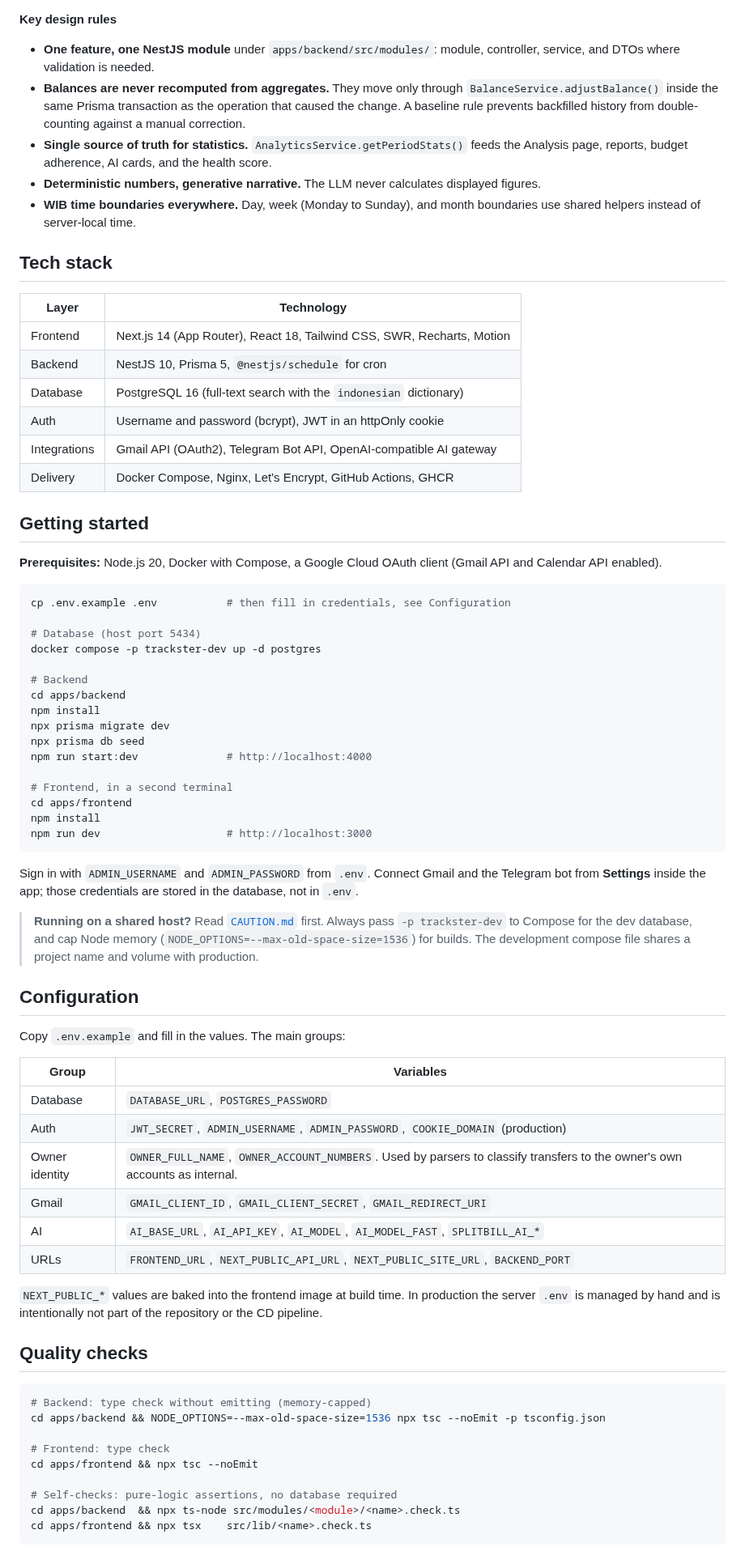
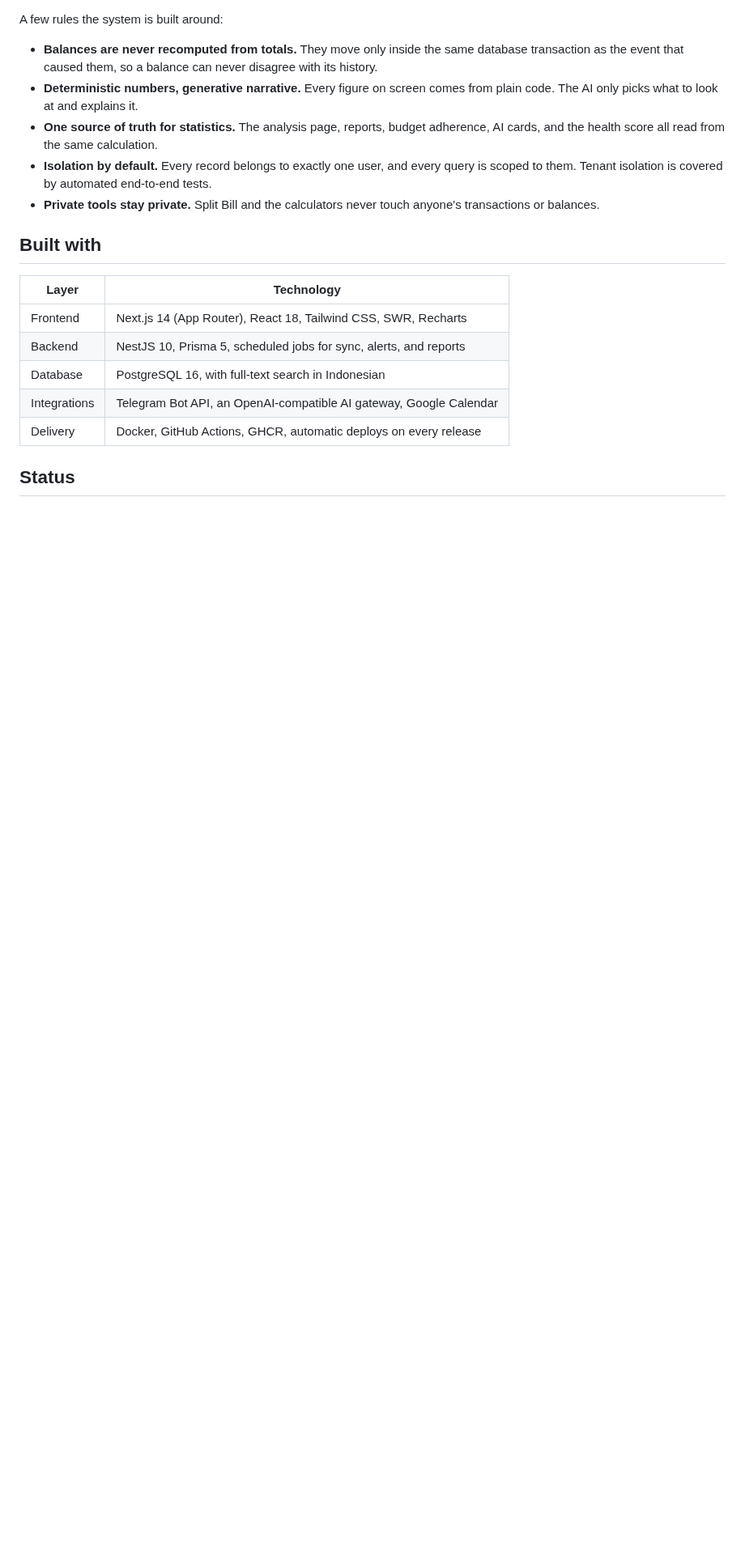
Before and after one commit to ArzakaRaffan/trackster, a Markdown page: README.md, the part around one of its changes. Shown at 81% size. Drawn GitHub-style; blank space fills up the shorter version.

````diff
--- a/README.md
+++ b/README.md
@@ -92,77 +99,22 @@ flowchart LR
 ```
 
-**Key design rules**
+A few rules the system is built around:
 
-- **One feature, one NestJS module** under `apps/backend/src/modules/`: module, controller, service, and DTOs where validation is needed.
-- **Balances are never recomputed from aggregates.** They move only through `BalanceService.adjustBalance()` inside the same Prisma transaction as the operation that caused the change. A baseline rule prevents backfilled history from double-counting against a manual correction.
-- **Single source of truth for statistics.** `AnalyticsService.getPeriodStats()` feeds the Analysis page, reports, budget adherence, AI cards, and the health score.
-- **Deterministic numbers, generative narrative.** The LLM never calculates displayed figures.
-- **WIB time boundaries everywhere.** Day, week (Monday to Sunday), and month boundaries use shared helpers instead of server-local time.
+- **Balances are never recomputed from totals.** They move only inside the same database transaction as the event that caused them, so a balance can never disagree with its history.
+- **Deterministic numbers, generative narrative.** Every figure on screen comes from plain code. The AI only picks what to look at and explains it.
+- **One source of truth for statistics.** The analysis page, reports, budget adherence, AI cards, and the health score all read from the same calculation.
+- **Isolation by default.** Every record belongs to exactly one user, and every query is scoped to them. Tenant isolation is covered by automated end-to-end tests.
+- **Private tools stay private.** Split Bill and the calculators never touch anyone's transactions or balances.
 
-## Tech stack
+## Built with
 
 | Layer | Technology |
 | --- | --- |
-| Frontend | Next.js 14 (App Router), React 18, Tailwind CSS, SWR, Recharts, Motion |
-| Backend | NestJS 10, Prisma 5, `@nestjs/schedule` for cron |
-| Database | PostgreSQL 16 (full-text search with the `indonesian` dictionary) |
-| Auth | Username and password (bcrypt), JWT in an httpOnly cookie |
-| Integrations | Gmail API (OAuth2), Telegram Bot API, OpenAI-compatible AI gateway |
-| Delivery | Docker Compose, Nginx, Let's Encrypt, GitHub Actions, GHCR |
+| Frontend | Next.js 14 (App Router), React 18, Tailwind CSS, SWR, Recharts |
+| Backend | NestJS 10, Prisma 5, scheduled jobs for sync, alerts, and reports |
+| Database | PostgreSQL 16, with full-text search in Indonesian |
+| Integrations | Telegram Bot API, an OpenAI-compatible AI gateway, Google Calendar |
+| Delivery | Docker, GitHub Actions, GHCR, automatic deploys on every release |
 
-## Getting started
+## Status
 
-**Prerequisites:** Node.js 20, Docker with Compose, a Google Cloud OAuth client (Gmail API and Calendar API enabled).
-
-```bash
-cp .env.example .env           # then fill in credentials, see Configuration
-
-# Database (host port 5434)
-docker compose -p trackster-dev up -d postgres
-
-# Backend
-cd apps/backend
-npm install
-npx prisma migrate dev
-npx prisma db seed
-npm run start:dev              # http://localhost:4000
-
-# Frontend, in a second terminal
-cd apps/frontend
-npm install
-npm run dev                    # http://localhost:3000
-```
-
-Sign in with `ADMIN_USERNAME` and `ADMIN_PASSWORD` from `.env`. Connect Gmail and the Telegram bot from **Settings** inside the app; those credentials are stored in the database, not in `.env`.
-
-> **Running on a shared host?** Read [`CAUTION.md`](CAUTION.md) first. Always pass `-p trackster-dev` to Compose for the dev database, and cap Node memory (`NODE_OPTIONS=--max-old-space-size=1536`) for builds. The development compose file shares a project name and volume with production.
-
-## Configuration
-
-Copy `.env.example` and fill in the values. The main groups:
-
-| Group | Variables |
-| --- | --- |
-| Database | `DATABASE_URL`, `POSTGRES_PASSWORD` |
-| Auth | `JWT_SECRET`, `ADMIN_USERNAME`, `ADMIN_PASSWORD`, `COOKIE_DOMAIN` (production) |
-| Owner identity | `OWNER_FULL_NAME`, `OWNER_ACCOUNT_NUMBERS`. Used by parsers to classify transfers to the owner's own accounts as internal. |
-| Gmail | `GMAIL_CLIENT_ID`, `GMAIL_CLIENT_SECRET`, `GMAIL_REDIRECT_URI` |
-| AI | `AI_BASE_URL`, `AI_API_KEY`, `AI_MODEL`, `AI_MODEL_FAST`, `SPLITBILL_AI_*` |
-| URLs | `FRONTEND_URL`, `NEXT_PUBLIC_API_URL`, `NEXT_PUBLIC_SITE_URL`, `BACKEND_PORT` |
-
-`NEXT_PUBLIC_*` values are baked into the frontend image at build time. In production the server `.env` is managed by hand and is intentionally not part of the repository or the CD pipeline.
-
-## Quality checks
-
-```bash
-# Backend: type check without emitting (memory-capped)
-cd apps/backend && NODE_OPTIONS=--max-old-space-size=1536 npx tsc --noEmit -p tsconfig.json
-
-# Frontend: type check
-cd apps/frontend && npx tsc --noEmit
-
-# Self-checks: pure-logic assertions, no database required
-cd apps/backend  && npx ts-node src/modules/<module>/<name>.check.ts
-cd apps/frontend && npx tsx    src/lib/<name>.check.ts
-```
-
````
Also changed, not shown: other parts of README.md (+56 -110 lines), docs/screenshots/advisor.png (added), docs/screenshots/analysis.png (added), docs/screenshots/budget.png (added), docs/screenshots/home.png (added).
